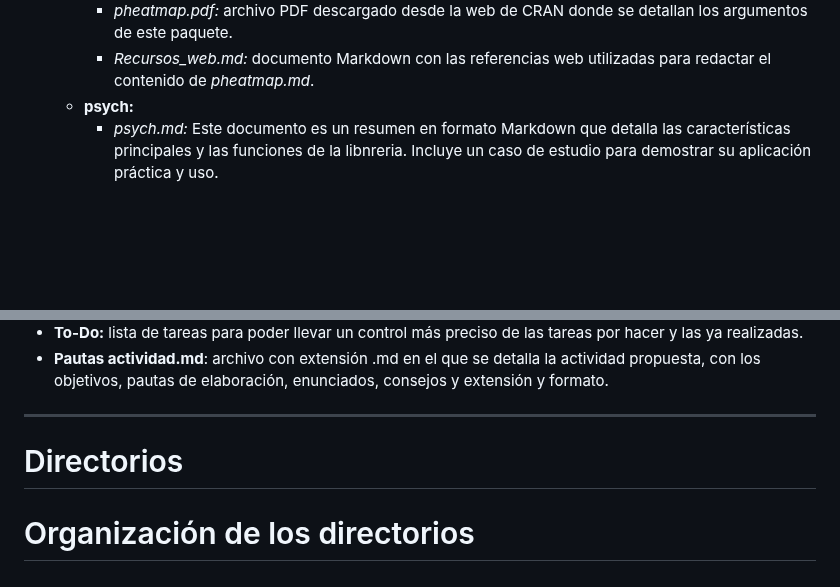
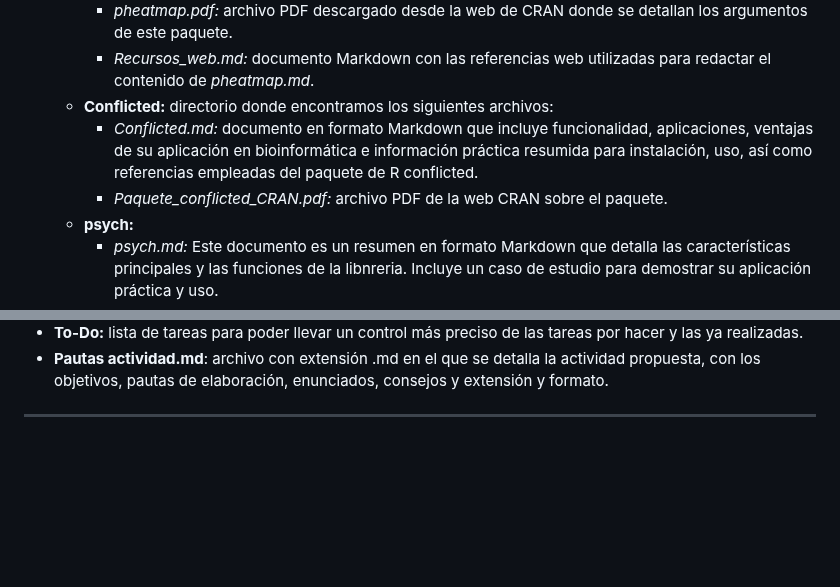
Before and after one commit to pgarmenteros/UNIR-grupo11, a Markdown page: README.md, 2 parts joined by grey strips. Drawn GitHub-style; blank space fills up the shorter version.

```diff
--- a/README.md
+++ b/README.md
@@ -53,6 +53,9 @@ Dentro de la rama `main` encontramos los siguientes directorios y archivos:
     - *Pheatmap.md:* documento en formado Markdown donde se resumen las principales características y funciones del paquete de R Pheatmap para la creación y personalización de mapas de calor.
     - *pheatmap.pdf:* archivo PDF descargado desde la web de CRAN donde se detallan los argumentos de este paquete.
     - *Recursos_web.md:* documento Markdown con las referencias web utilizadas para redactar el contenido de *pheatmap.md*.
+  - **Conflicted:** directorio donde encontramos los siguientes archivos:
+    - *Conflicted.md:* documento en formato Markdown que incluye funcionalidad, aplicaciones, ventajas de su aplicación en bioinformática e información práctica resumida para instalación, uso, así como referencias empleadas del paquete de R conflicted.
+    -  *Paquete_conflicted_CRAN.pdf:* archivo PDF de la web CRAN sobre el paquete.
   - **psych:**
     - *psych.md:* Este documento es un resumen en formato Markdown que detalla las características principales y las funciones de la libnreria. Incluye un caso de estudio para demostrar su aplicación práctica y uso.
     - *recursos.md:* Este documento contiene las referencias web utilizadas para elaborar el contenido de *psych.md*.
@@ -71,7 +74,3 @@ Dentro de la rama `main` encontramos los siguientes directorios y archivos:
 - **Pautas actividad.md**: archivo con extensión .md en el que se detalla la actividad propuesta, con los objetivos, pautas de elaboración, enunciados, consejos y extensión y formato.
 
 ---
-
-# Directorios
-
-# Organización de los directorios
```
Also changed, not shown: other parts of README.md (+1 -1 lines).
